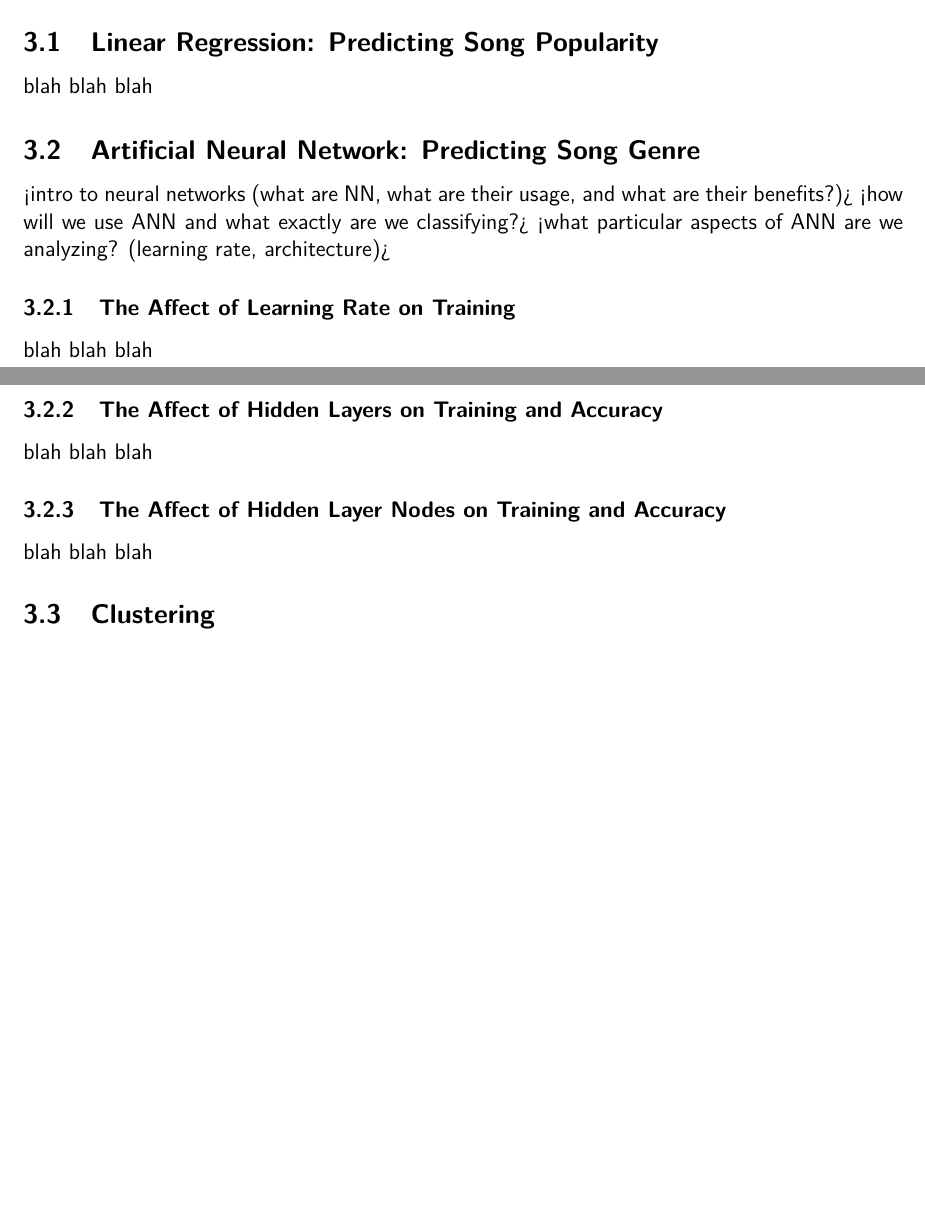
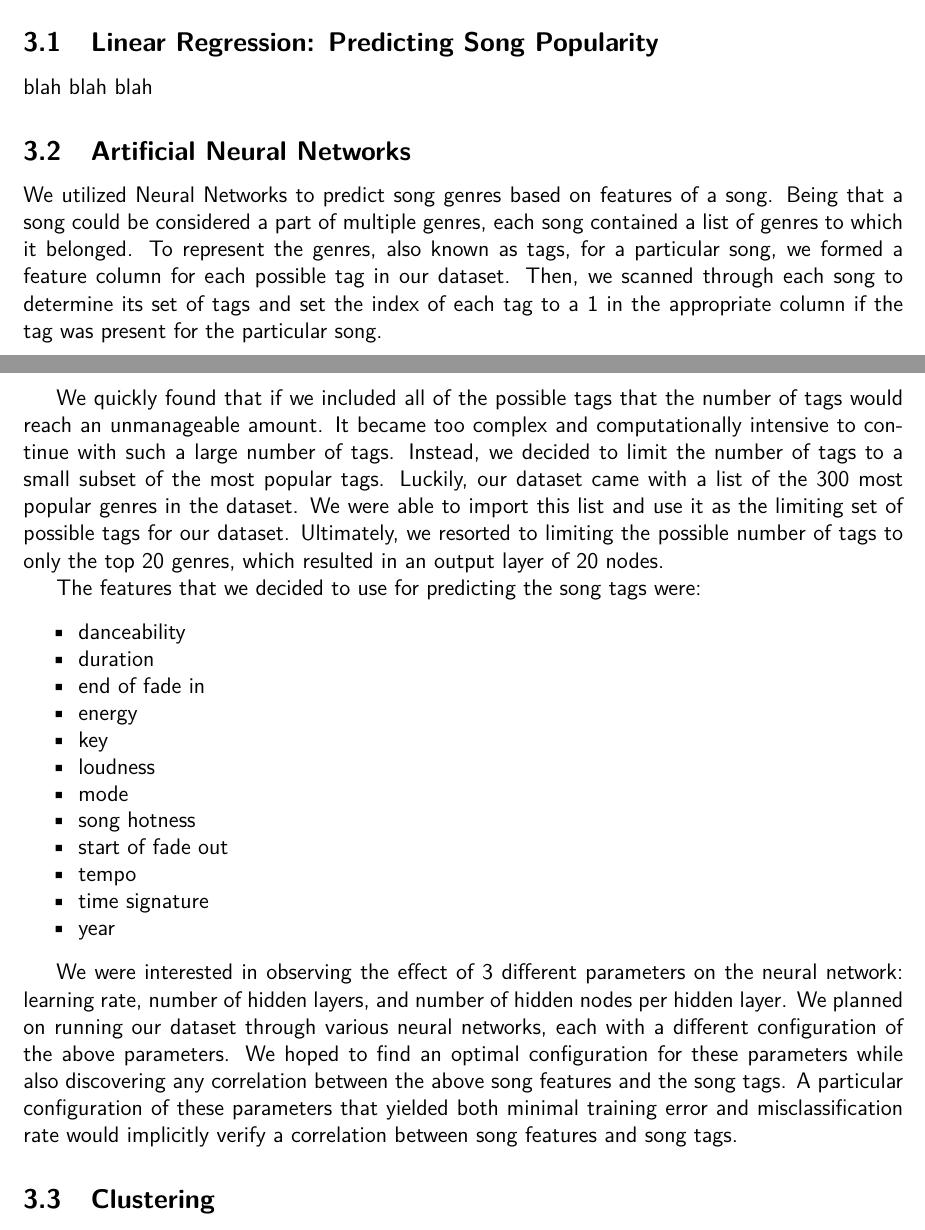
Before and after one commit to mrhampson/MUSE, a LaTeX document (report/document.tex): two parts of pages 3 and 4 of 7, joined at a grey line, cut so that both start at the same text, the shorter picture padded with empty space. Compiled offline with pdfLaTeX.

Commit message:
Started reporting the ANN method section

```diff
--- a/report/document.tex
+++ b/report/document.tex
@@ -5,7 +5,6 @@
 \usepackage{graphicx}
 \usepackage{pdfpages}
 \usepackage{listings}
-\usepackage{color}
 \usepackage{color}
 \usepackage{lmodern}
 \usepackage{hyperref}
@@ -102,23 +103,40 @@ paragraph. This is up to you.
 blah blah blah
 
 %%%%%%%%%%%%%%%%%%%%%%%%%%%%%%%%%%%%%%%%%%%%%%%%%%%%%%%%%%%%%
-\subsection{Artificial Neural Network: Predicting Song Genre}
+\subsection{Artificial Neural Networks}
 \label{subsec:ann}
-<intro to neural networks (what are NN, what are their usage, and what are their benefits?)>
-<how will we use ANN and what exactly are we classifying?>
-<what particular aspects of ANN are we analyzing? (learning rate, architecture)>
+We utilized Neural Networks to predict song genres based on features of a song. Being that a song could be considered a part of multiple genres, each song contained a list of genres to which it belonged. To represent the genres, also known as tags, for a particular song, we formed a feature column for each possible tag in our dataset. Then, we scanned through each song to determine its set of tags and set the index of each tag to a 1 in the appropriate column if the tag was present for the particular song.
 
-\subsubsection{The Affect of Learning Rate on Training}
-\label{subsubsec:annLearningRate}
-blah blah blah
+We quickly found that if we included all of the possible tags that the number of tags would reach an unmanageable amount. It became too complex and computationally intensive to continue with such a large number of tags. Instead, we decided to limit the number of tags to a small subset of the most popular tags. Luckily, our dataset came with a list of the 300 most popular genres in the dataset. We were able to import this list and use it as the limiting set of possible tags for our dataset. Ultimately, we resorted to limiting the possible number of tags to only the top 20 genres, which resulted in an output layer of 20 nodes.
 
-\subsubsection{The Affect of Hidden Layers on Training and Accuracy}
-\label{subsubsec:annHiddenLayer}
-blah blah blah
+The features that we decided to use for predicting the song tags were:
+\begin{itemize}
+    \item danceability
+    \vspace{-3.5mm}
+    \item duration
+    \vspace{-3.5mm}
+    \item end of fade in
+    \vspace{-3.5mm}
+    \item energy
+    \vspace{-3.5mm}
+    \item key
+    \vspace{-3.5mm}
+    \item loudness
+    \vspace{-3.5mm}
+    \item mode
+    \vspace{-3.5mm}
+    \item song hotness
+    \vspace{-3.5mm}
+    \item start of fade out
+    \vspace{-3.5mm}
+    \item tempo
+    \vspace{-3.5mm}
+    \item time signature
+    \vspace{-3.5mm}
+    \item year
+\end{itemize}
 
-\subsubsection{The Affect of Hidden Layer Nodes on Training and Accuracy}
-\label{subsubsec:annHiddenLayerNodes}
-blah blah blah
+We were interested in observing the effect of 3 different parameters on the neural network: learning rate, number of hidden layers, and number of hidden nodes per hidden layer. We planned on running our dataset through various neural networks, each with a different configuration of the above parameters. We hoped to find an optimal configuration for these parameters while also discovering any correlation between the above song features and the song tags. A particular configuration of these parameters that yielded both minimal training error and misclassification rate would implicitly verify a correlation between song features and song tags.
 
 %%%%%%%%%%%%%%%%%%%%%%%%%%%%%%%%%%%%%%%%%%%%%%%%%%%%%%%
 \subsection{Clustering}
```
Also changed, not shown: report/document.tex (12 more changed lines), 1 other file.
